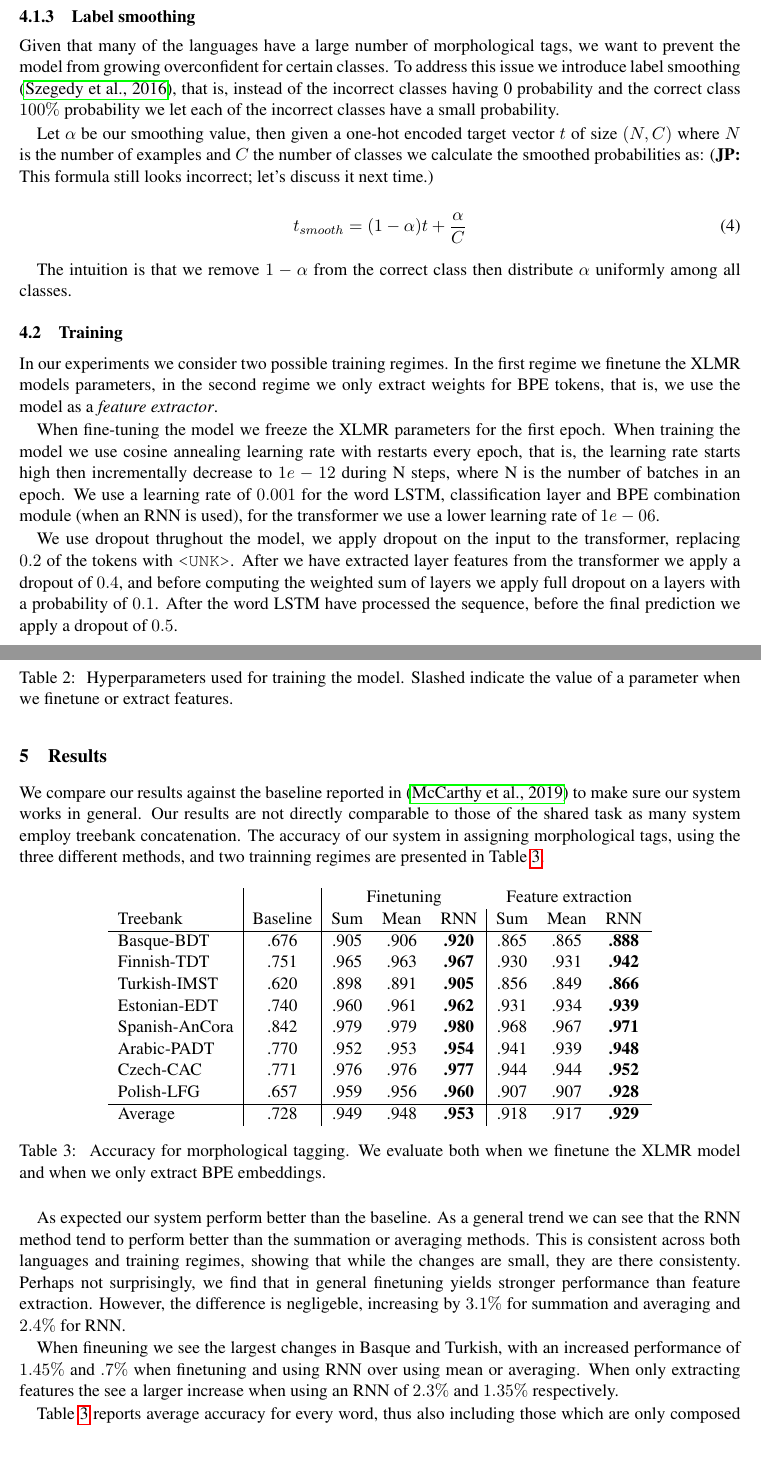
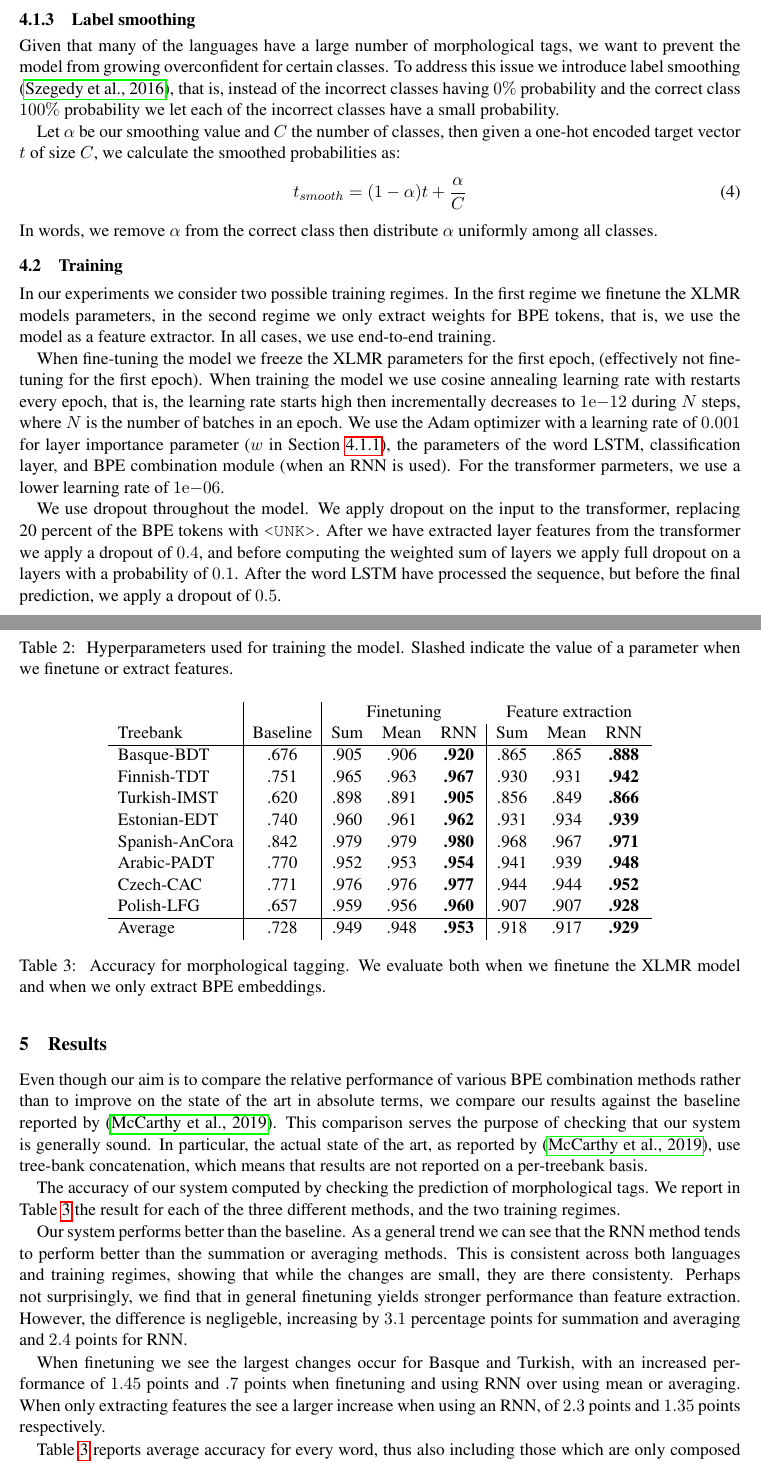
Before and after one commit to adamlek/ud-morphological-tagging, a LaTeX paper (paper/coling2020.tex): two parts of pages 4 and 5 of 8 before the commit and two parts of pages 4 and 5 of 9 after it, joined at a grey line, cut so that both start at the same text. Compiled offline with pdfLaTeX.

Commit message:
various improvements

```diff
--- a/paper/coling2020.tex
+++ b/paper/coling2020.tex
@@ -29,7 +29,9 @@
 \usepackage{subcaption}
 \usepackage{pgfplots}
 
+
 \newcommand\jp[1]{(\textbf{JP:} #1)}
+\newcommand\citet{\cite}
 %\setlength\titlebox{5cm}
 %\colingfinalcopy % Uncomment this line for the final submission
 
@@ -358,38 +357,36 @@
      %that you'd give the formula for the probability of the correct
      %class, but apparently I am mistaken.)}
 
-                Let $\alpha$ be our smoothing value, then given a
-     one-hot encoded target vector $t$ of size $(N,C)$ where $N$ is
-     the number of examples and $C$ the number of classes we calculate
-     the smoothed probabilities as:
-     \jp{This formula still looks incorrect; let's discuss it next time.}
-
+     Let $\alpha$ be our smoothing value and $C$ the number of
+     classes, then given a one-hot encoded target vector $t$ of size
+     $C$, we calculate the smoothed probabilities as:
     \begin{equation}
         t_{smooth} = (1-\alpha)t + \frac{\alpha}{C}
     \end{equation}
-
-            The intuition is that we remove $1-\alpha$ from the
-     correct class then distribute $\alpha$ uniformly among all
-     classes.
+    In words, we remove $\alpha$ from the correct class then
+    distribute $\alpha$ uniformly among all classes.
 
      \subsection{Training}
 
     %\jp{add here a warning that we consider several possible training regimes}
 
-         In our experiments we consider two possible training
-     regimes. In the first regime we finetune the XLMR models
-     parameters, in the second regime we only extract weights for BPE
-     tokens, that is, we use the model as a \emph{feature extractor}.
+     In our experiments we consider two possible training regimes. In
+     the first regime we finetune the XLMR models parameters, in the
+     second regime we only extract weights for BPE tokens, that is, we
+     use the model as a feature extractor. In all cases, we use
+     end-to-end training.
 
-            	When fine-tuning the model we freeze the XLMR
-     parameters for the first epoch.  When training the model we use
-     cosine annealing learning rate with restarts every epoch, that
-     is, the learning rate starts high then incrementally decrease to
-     $1e-12$ during N steps, where N is the number of batches in an
-     epoch. We use a learning rate of $0.001$ for the word LSTM,
-     classification layer and BPE combination module (when an RNN is
-     used), for the transformer we use a lower learning rate of
-     $1e-06$.
+     When fine-tuning the model we freeze the XLMR parameters for the
+     first epoch, (effectively not fine-tuning for the first epoch).
+     When training the model we use cosine annealing learning rate
+     with restarts every epoch, that is, the learning rate starts high
+     then incrementally decreases to $1\mathrm{e}{-12}$ during $N$
+     steps, where $N$ is the number of batches in an epoch. We use the
+     Adam optimizer with a learning rate of $0.001$ for layer
+     importance parameter ($w$ in \cref{sec:bpe-features}), the
+     parameters of the word LSTM, classification layer, and BPE
+     combination module (when an RNN is used). For the transformer
+     parmeters, we use a lower learning rate of $1\mathrm{e}{-06}$.
 
     %a_parser.add_argument('--xlmr_dropout', type=float, default=0.2) # number of input tokens changed to <unk>
     %a_parser.add_argument('--layer_dropout', type=float, default=0.1) # p that layer j is set to 0.
@@ -426,29 +423,37 @@
 		\caption{\label{tab:parameters} Hyperparameters used for training the model. Slashed indicate the value of a parameter when we finetune or extract features.}
 	\end{table}
 
-        We use dropout thrughout the model, we apply dropout on the
-     input to the transformer, replacing $0.2$ of the tokens with
-     \texttt{<UNK>}. After we have extracted layer features from the
-     transformer we apply a dropout of $0.4$, and before computing the
-     weighted sum of layers we apply full dropout on a layers with a
-     probability of $0.1$. After the word LSTM have processed the
-     sequence, before the final prediction we apply a dropout of
-     $0.5$.
+        We use dropout throughout the model. We apply dropout on the
+        input to the transformer, replacing 20 percent of the BPE tokens
+        with \texttt{<UNK>}. After we have extracted layer features
+        from the transformer we apply a dropout of $0.4$, and before
+        computing the weighted sum of layers we apply full dropout on
+        a layers with a probability of $0.1$. After the word LSTM have
+        processed the sequence, but before the final prediction, we
+        apply a dropout of $0.5$.
 
 
 	\section{Results}
 	\label{results}
 
-                We compare our results against the baseline reported
-     in \cite{mccarthy2019sigmorphon} to make sure our system works in
-     general. Our results are not directly comparable to those of the
-     shared task as many system employ treebank concatenation.
+        Even though our aim is to compare the relative performance of
+        various BPE combination methods rather than to improve on the
+        state of the art in absolute terms, we compare our results
+        against the baseline reported by
+        \citet{mccarthy2019sigmorphon}. This comparison serves the
+        purpose of checking that our system is generally sound.  In
+        particular, the actual state of the art, as reported by
+        \citet{mccarthy2019sigmorphon}, use tree-bank concatenation,
+        which means that results are not reported on a per-treebank
+        basis.
+
     %
-        The accuracy of our system in assigning morphological tags,
-     using the three different methods, and two trainning regimes are
-     presented in \cref{tab:results_tokens}.
+        The accuracy of our system computed by checking the prediction
+        of morphological tags. We report in \cref{tab:results_tokens}
+        the result for each of the three different methods, and the
+        two training regimes.
 
-	\begin{table}[h]
+	\begin{table} % [h]
 	%\small
 	\centering
 	\begin{tabular}{l|c|ccc|ccc}
@@ -471,24 +476,23 @@
 	\caption{\label{tab:results_tokens} Accuracy for morphological tagging. We evaluate both when we finetune the XLMR model and when we only extract BPE embeddings.}
 	\end{table}
 
-        As expected our system perform better than the baseline. As a
-     general trend we can see that the RNN method tend to perform
+        Our system performs better than the baseline. As a
+     general trend we can see that the RNN method tends to perform
      better than the summation or averaging methods. This is
      consistent across both languages and training regimes, showing
      that while the changes are small, they are there consistenty.
     %
         Perhaps not surprisingly, we find that in general finetuning
      yields stronger performance than feature extraction. However, the
-     difference is negligeble, increasing by $3.1\%$ for summation and
-     averaging and $2.4\%$ for RNN.
+     difference is negligeble, increasing by $3.1$ percentage points for summation and
+     averaging and $2.4$ points for RNN.
 
-            When fineuning we see the largest changes in Basque and
-     Turkish, with an increased performance of $1.45\%$ and $.7\%$
-     when finetuning and using RNN over using mean or averaging. When
-     only extracting features the see a larger increase when using an
-     RNN of $2.3\%$ and $1.35\%$ respectively.
-
-
+     When finetuning we see the largest changes occur for Basque and
+     Turkish, with an increased performance of $1.45$ points and $.7$
+     points when finetuning and using RNN over using mean or
+     averaging. When only extracting features the see a larger
+     increase when using an RNN, of $2.3$ points and $1.35$ points
+     respectively.
 
 	\begin{table}[h]
 	%\small
@@ -510,5 +514,5 @@
 	\caption{\label{tab:results_tokens_nochars} Without character LSTM, much more prominent changes in accuracy as expected.}
     \end{table}
 
-    \cref{tab:results_tokens} reports average accuracy for every word,
-     thus also including those which are only composed of a single BPE
+    \Cref{tab:results_tokens} reports average accuracy for every word,
+    thus also including those which are only composed of a single BPE
```
Also changed, not shown: paper/coling2020.tex (25 more changed lines).
